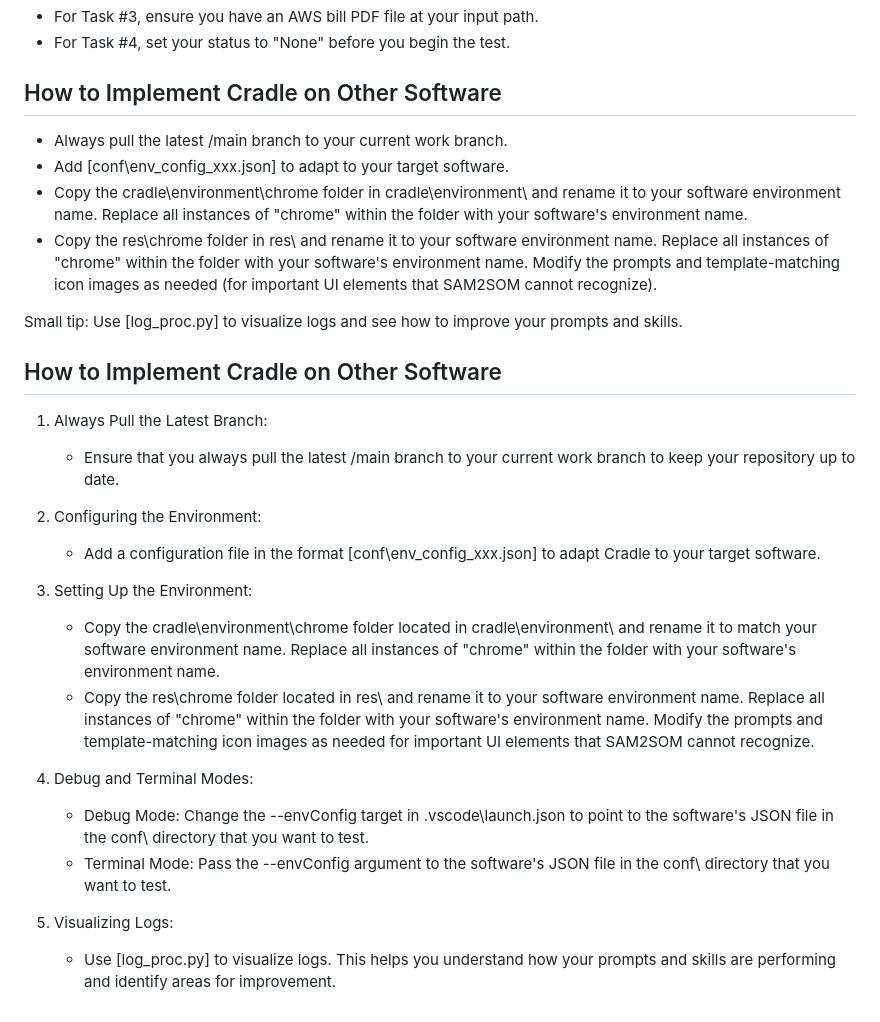
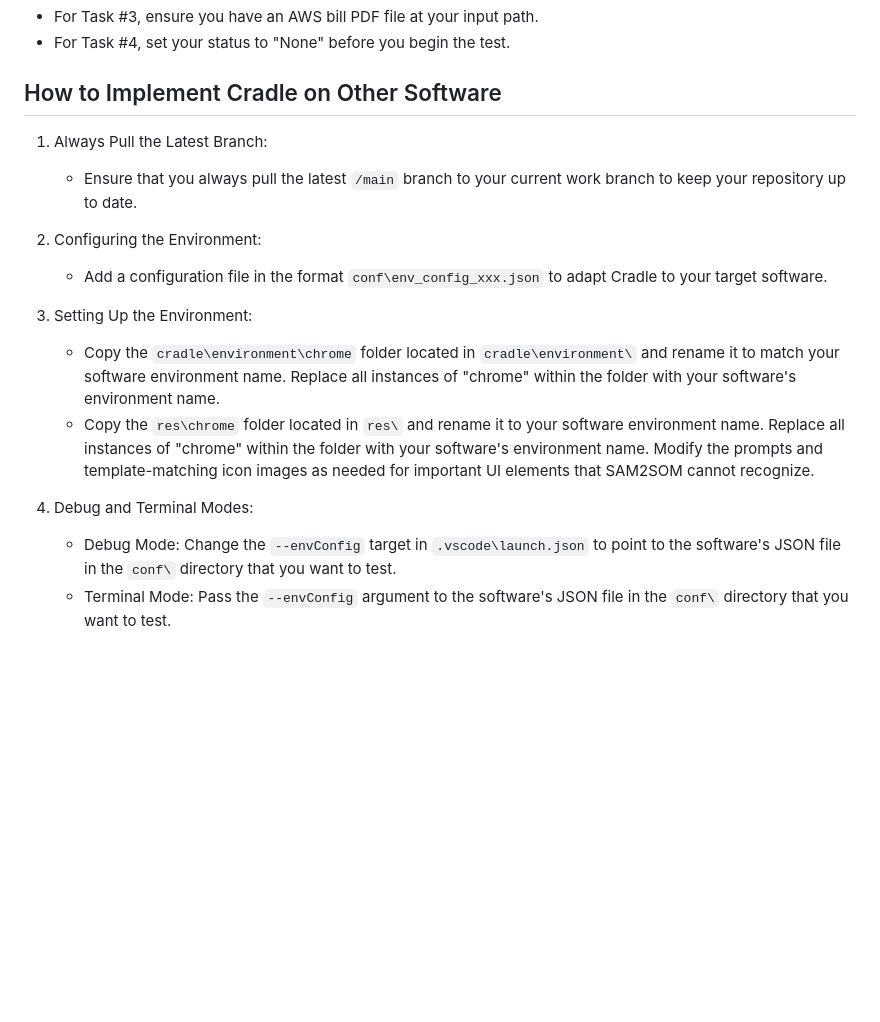
Before and after one commit to BAAI-Agents/Cradle, a Markdown page: docs/envs/software.md, the part around one of its changes. Drawn GitHub-style; blank space fills up the shorter version.

```diff
--- a/docs/envs/software.md
+++ b/docs/envs/software.md
@@ -129,34 +142,20 @@ For each task in Feishu, the initial page is shown in the figure:
 
 ## How to Implement Cradle on Other Software
 
-- Always pull the latest /main branch to your current work branch.
-- Add [conf\env_config_xxx.json] to adapt to your target software.
-- Copy the cradle\environment\chrome folder in cradle\environment\ and rename it to your software environment name. Replace all instances of "chrome" within the folder with your software's environment name.
-- Copy the res\chrome folder in res\ and rename it to your software environment name. Replace all instances of "chrome" within the folder with your software's environment name. Modify the prompts and template-matching icon images as needed (for important UI elements that SAM2SOM cannot recognize).
-
-Small tip: Use [log_proc.py] to visualize logs and see how to improve your prompts and skills.
-
-
-## How to Implement Cradle on Other Software
-
 1. Always Pull the Latest Branch:
 
-    - Ensure that you always pull the latest /main branch to your current work branch to keep your repository up to date.
+    - Ensure that you always pull the latest `/main` branch to your current work branch to keep your repository up to date.
 
 2. Configuring the Environment:
 
-    - Add a configuration file in the format [conf\env_config_xxx.json] to adapt Cradle to your target software.
+    - Add a configuration file in the format `conf\env_config_xxx.json` to adapt Cradle to your target software.
 
 3. Setting Up the Environment:
 
-   - Copy the cradle\environment\chrome folder located in cradle\environment\ and rename it to match your software environment name. Replace all instances of "chrome" within the folder with your software's environment name.
-   - Copy the res\chrome folder located in res\ and rename it to your software environment name. Replace all instances of "chrome" within the folder with your software's environment name. Modify the prompts and template-matching icon images as needed for important UI elements that SAM2SOM cannot recognize.
+   - Copy the `cradle\environment\chrome` folder located in `cradle\environment\` and rename it to match your software environment name. Replace all instances of "chrome" within the folder with your software's environment name.
+   - Copy the `res\chrome` folder located in `res\` and rename it to your software environment name. Replace all instances of "chrome" within the folder with your software's environment name. Modify the prompts and template-matching icon images as needed for important UI elements that SAM2SOM cannot recognize.
 
 4. Debug and Terminal Modes:
 
-    - Debug Mode: Change the --envConfig target in .vscode\launch.json to point to the software's JSON file in the conf\ directory that you want to test.
-    - Terminal Mode: Pass the --envConfig argument to the software's JSON file in the conf\ directory that you want to test.
-
-5. Visualizing Logs:
-
-    - Use [log_proc.py] to visualize logs. This helps you understand how your prompts and skills are performing and identify areas for improvement.
+    - Debug Mode: Change the `--envConfig` target in `.vscode\launch.json` to point to the software's JSON file in the `conf\` directory that you want to test.
+    - Terminal Mode: Pass the `--envConfig` argument to the software's JSON file in the `conf\` directory that you want to test.
```
Also changed, not shown: other parts of docs/envs/software.md (+23 -10 lines).
